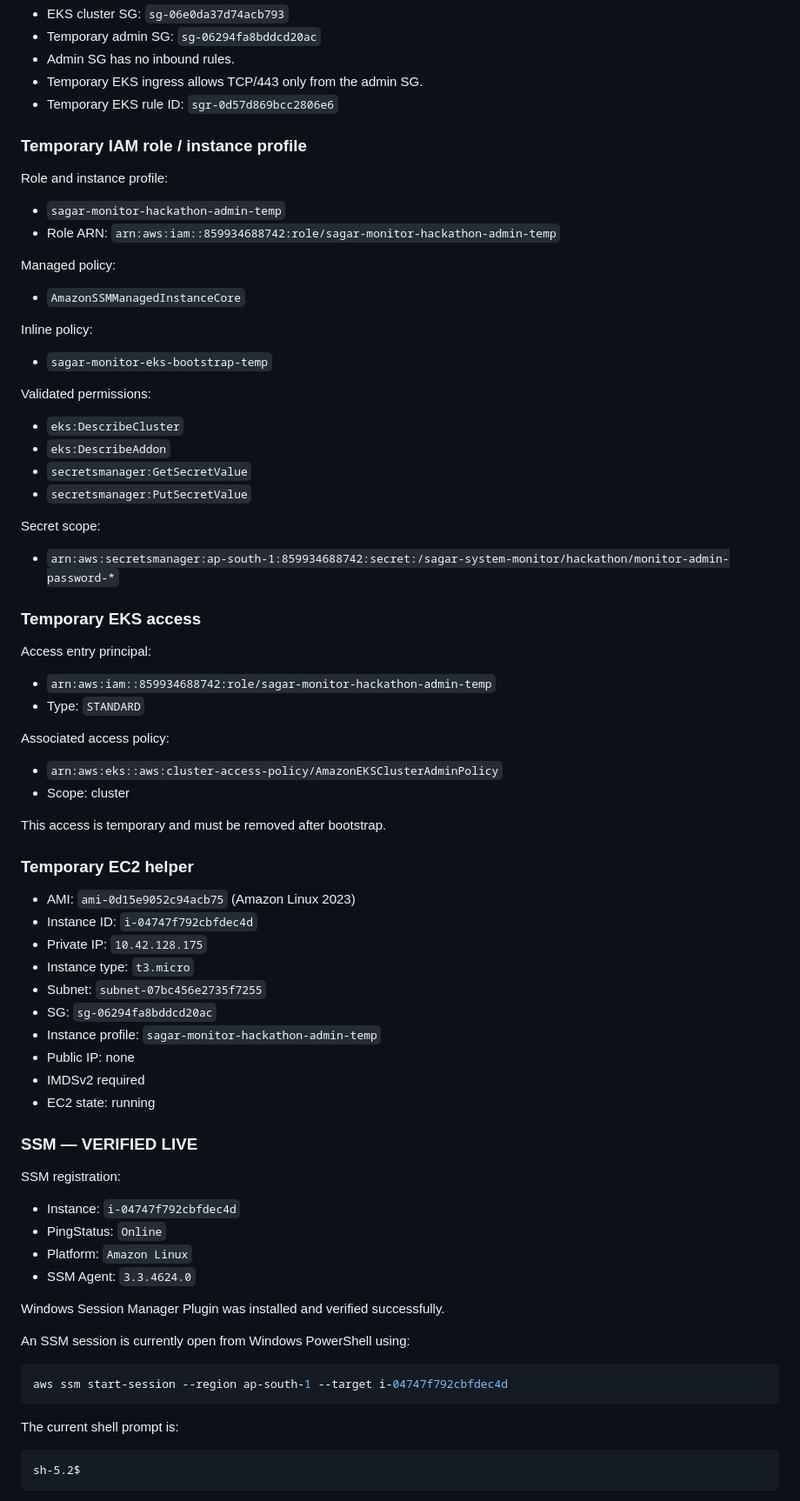
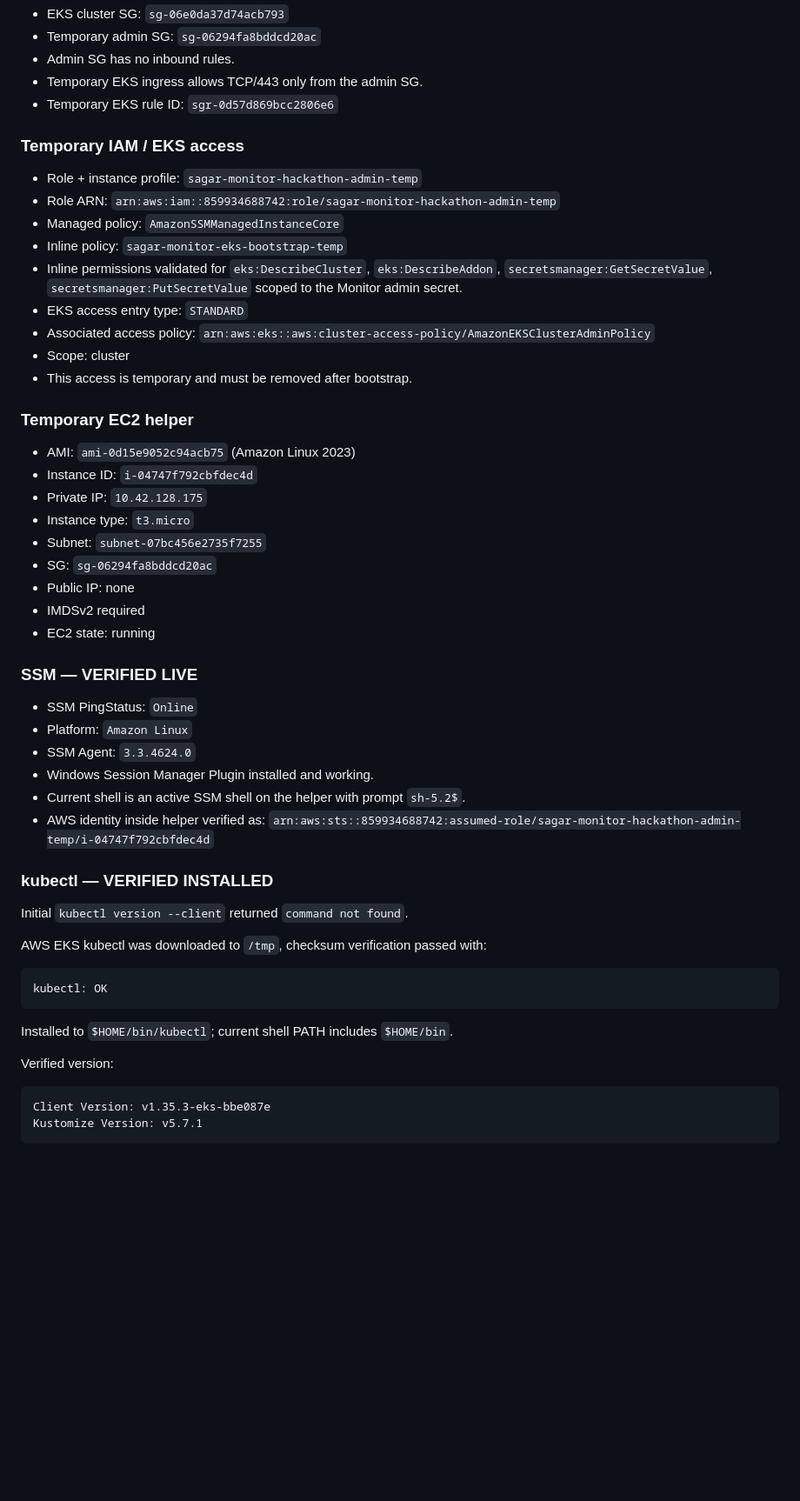
Before and after one commit to sagarkerhalkar/System-Monitor-DORA-SOTA-Hackathon, a Markdown page: hackathon/LIVE_HANDOFF.md, the part around one of its changes. Shown at 87% size. Rendered like a GitHub page; blank space fills up the shorter version.

Commit message:
Hackathon 3.63 - Record kubectl install checkpoint

````diff
--- a/hackathon/LIVE_HANDOFF.md
+++ b/hackathon/LIVE_HANDOFF.md
@@ -79,45 +75,17 @@ Fallback: temporary private Amazon Linux 2023 EC2 management host accessed only
 - Temporary EKS ingress allows TCP/443 only from the admin SG.
 - Temporary EKS rule ID: `sgr-0d57d869bcc2806e6`
 
-### Temporary IAM role / instance profile
+### Temporary IAM / EKS access
 
-Role and instance profile:
-
-- `sagar-monitor-hackathon-admin-temp`
+- Role + instance profile: `sagar-monitor-hackathon-admin-temp`
 - Role ARN: `arn:aws:iam::859934688742:role/sagar-monitor-hackathon-admin-temp`
-
-Managed policy:
-
-- `AmazonSSMManagedInstanceCore`
-
-Inline policy:
-
-- `sagar-monitor-eks-bootstrap-temp`
-
-Validated permissions:
-
-- `eks:DescribeCluster`
-- `eks:DescribeAddon`
-- `secretsmanager:GetSecretValue`
-- `secretsmanager:PutSecretValue`
-
-Secret scope:
-
-- `arn:aws:secretsmanager:ap-south-1:859934688742:secret:/sagar-system-monitor/hackathon/monitor-admin-password-*`
-
-### Temporary EKS access
-
-Access entry principal:
-
-- `arn:aws:iam::859934688742:role/sagar-monitor-hackathon-admin-temp`
-- Type: `STANDARD`
-
-Associated access policy:
-
-- `arn:aws:eks::aws:cluster-access-policy/AmazonEKSClusterAdminPolicy`
+- Managed policy: `AmazonSSMManagedInstanceCore`
+- Inline policy: `sagar-monitor-eks-bootstrap-temp`
+- Inline permissions validated for `eks:DescribeCluster`, `eks:DescribeAddon`, `secretsmanager:GetSecretValue`, `secretsmanager:PutSecretValue` scoped to the Monitor admin secret.
+- EKS access entry type: `STANDARD`
+- Associated access policy: `arn:aws:eks::aws:cluster-access-policy/AmazonEKSClusterAdminPolicy`
 - Scope: cluster
-
-This access is temporary and must be removed after bootstrap.
+- This access is temporary and must be removed after bootstrap.
 
 ### Temporary EC2 helper
 
@@ -127,30 +95,35 @@ This access is temporary and must be removed after bootstrap.
 - Instance type: `t3.micro`
 - Subnet: `subnet-07bc456e2735f7255`
 - SG: `sg-06294fa8bddcd20ac`
-- Instance profile: `sagar-monitor-hackathon-admin-temp`
 - Public IP: none
 - IMDSv2 required
 - EC2 state: running
 
 ### SSM — VERIFIED LIVE
 
-SSM registration:
-
-- Instance: `i-04747f792cbfdec4d`
-- PingStatus: `Online`
+- SSM PingStatus: `Online`
 - Platform: `Amazon Linux`
 - SSM Agent: `3.3.4624.0`
+- Windows Session Manager Plugin installed and working.
+- Current shell is an active SSM shell on the helper with prompt `sh-5.2$`.
+- AWS identity inside helper verified as:
+  `arn:aws:sts::859934688742:assumed-role/sagar-monitor-hackathon-admin-temp/i-04747f792cbfdec4d`
 
-Windows Session Manager Plugin was installed and verified successfully.
+### kubectl — VERIFIED INSTALLED
 
-An SSM session is currently open from Windows PowerShell using:
+Initial `kubectl version --client` returned `command not found`.
 
-```powershell
-aws ssm start-session --region ap-south-1 --target i-04747f792cbfdec4d
+AWS EKS kubectl was downloaded to `/tmp`, checksum verification passed with:
+
+```text
+kubectl: OK
 ```
 
-The current shell prompt is:
+Installed to `$HOME/bin/kubectl`; current shell PATH includes `$HOME/bin`.
+
+Verified version:
 
 ```text
-sh-5.2$
+Client Version: v1.35.3-eks-bbe087e
+Kustomize Version: v5.7.1
 ```
````
Also changed, not shown: other parts of hackathon/LIVE_HANDOFF.md (+23 -41 lines).
